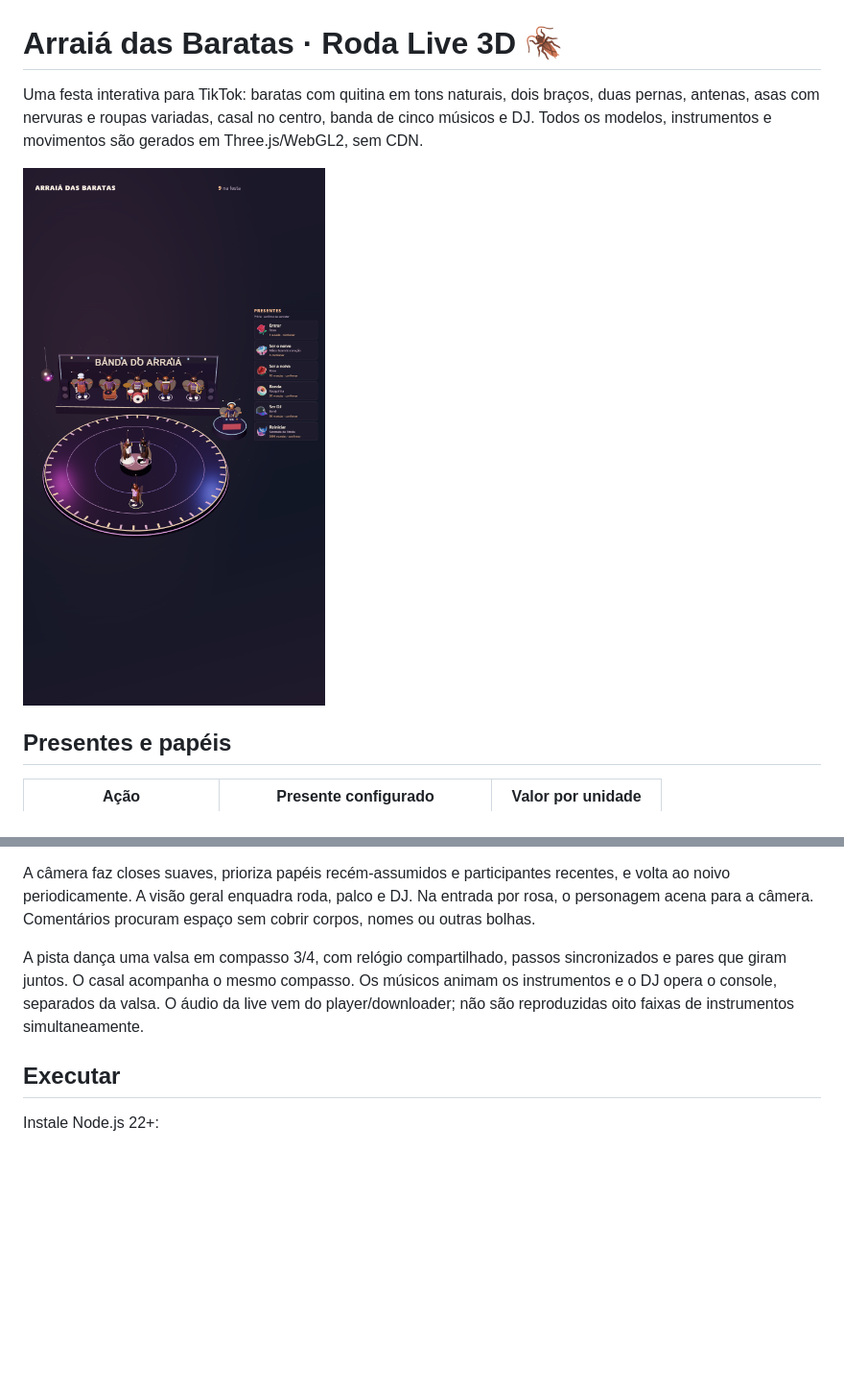
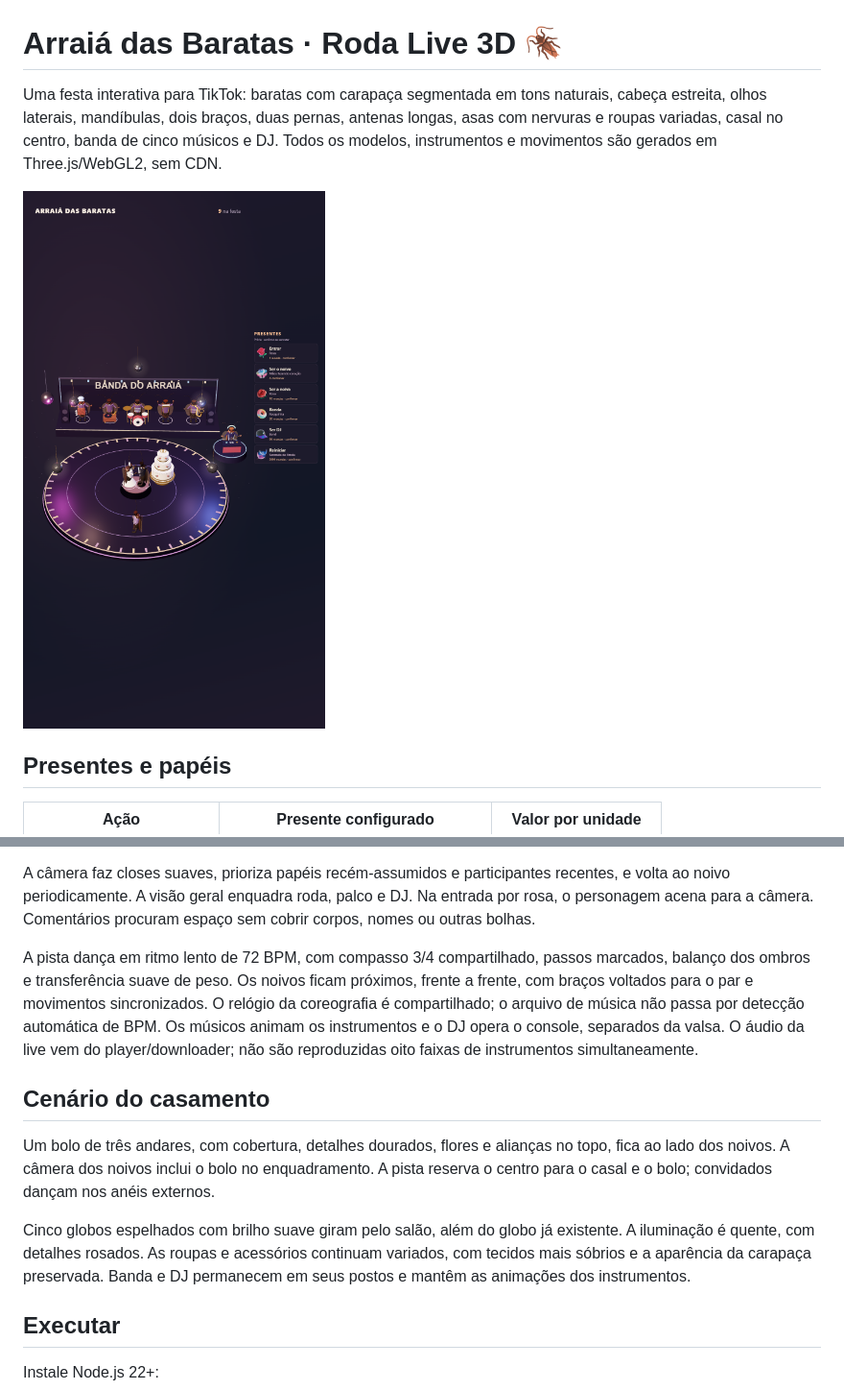
Before and after one commit to fthgshhsrth/roda-live, a Markdown page: README.md, 2 parts joined by grey strips. Shown at 96% size. GitHub-like rendering; pictures changed too: docs/preview-vertical.png; blank space fills up the shorter version.

```diff
--- a/README.md
+++ b/README.md
@@ -1,5 +1,5 @@
 # Arraiá das Baratas · Roda Live 3D 🪳
-Uma festa interativa para TikTok: baratas com quitina em tons naturais, dois braços, duas pernas, antenas, asas com nervuras e roupas variadas, casal no centro, banda de cinco músicos e DJ. Todos os modelos, instrumentos e movimentos são gerados em Three.js/WebGL2, sem CDN.
+Uma festa interativa para TikTok: baratas com carapaça segmentada em tons naturais, cabeça estreita, olhos laterais, mandíbulas, dois braços, duas pernas, antenas longas, asas com nervuras e roupas variadas, casal no centro, banda de cinco músicos e DJ. Todos os modelos, instrumentos e movimentos são gerados em Three.js/WebGL2, sem CDN.
 
 <img src="docs/preview-vertical.png" width="420" alt="Festa 3D com banda, casal, DJ e balões dos doadores">
 
@@ -30,8 +30,12 @@ Os valores da tabela são os configurados para esta festa, não uma garantia do
 
 A câmera faz closes suaves, prioriza papéis recém-assumidos e participantes recentes, e volta ao noivo periodicamente. A visão geral enquadra roda, palco e DJ. Na entrada por rosa, o personagem acena para a câmera. Comentários procuram espaço sem cobrir corpos, nomes ou outras bolhas.
 
-A pista dança uma valsa em compasso 3/4, com relógio compartilhado, passos sincronizados e pares que giram juntos. O casal acompanha o mesmo compasso. Os músicos animam os instrumentos e o DJ opera o console, separados da valsa. O áudio da live vem do player/downloader; não são reproduzidas oito faixas de instrumentos simultaneamente.
+A pista dança em ritmo lento de 72 BPM, com compasso 3/4 compartilhado, passos marcados, balanço dos ombros e transferência suave de peso. Os noivos ficam próximos, frente a frente, com braços voltados para o par e movimentos sincronizados. O relógio da coreografia é compartilhado; o arquivo de música não passa por detecção automática de BPM. Os músicos animam os instrumentos e o DJ opera o console, separados da valsa. O áudio da live vem do player/downloader; não são reproduzidas oito faixas de instrumentos simultaneamente.
 
+## Cenário do casamento
+Um bolo de três andares, com cobertura, detalhes dourados, flores e alianças no topo, fica ao lado dos noivos. A câmera dos noivos inclui o bolo no enquadramento. A pista reserva o centro para o casal e o bolo; convidados dançam nos anéis externos.
+
+Cinco globos espelhados com brilho suave giram pelo salão, além do globo já existente. A iluminação é quente, com detalhes rosados. As roupas e acessórios continuam variados, com tecidos mais sóbrios e a aparência da carapaça preservada. Banda e DJ permanecem em seus postos e mantêm as animações dos instrumentos.
 ## Executar
 Instale Node.js 22+:
 
```
Also changed, not shown: docs/context-map.md (+24 -22 lines), docs/preview-horizontal.png, 7 other files.
